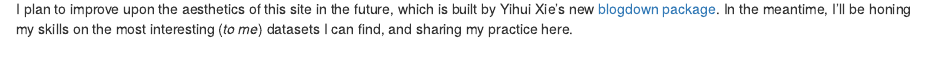
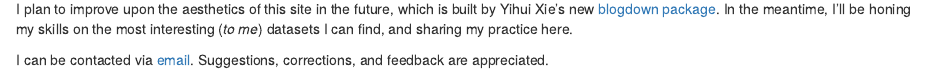
Before and after one commit to segoldma/seth_dot_cool, an R Markdown document (content/about.Rmd): the page in a window 1100 px wide, from 760 px down. Rendered offline with R 4.5, knitr and Pandoc, with nearby package versions.

Commit message:
Updates to the config file, and about.Rmd file.

````diff
--- a/content/about.Rmd
+++ b/content/about.Rmd
@@ -30,3 +30,5 @@ ggplot(seths_strife, aes(data_analysis_at_work_over_time, memory_limitations_in_
 ```
 
 I plan to improve upon the aesthetics of this site in the future, which is built by Yihui Xie's new [blogdown package](https://cran.rstudio.com/web/packages/blogdown/index.html). In the meantime, I'll be honing my skills on the most interesting (_to me_) datasets I can find, and sharing my practice here.
+
+I can be contacted via [email](mailto:sethgoldman1@gmail.com). Suggestions, corrections, and feedback are appreciated.
````
Also changed, not shown: 1 other file.
